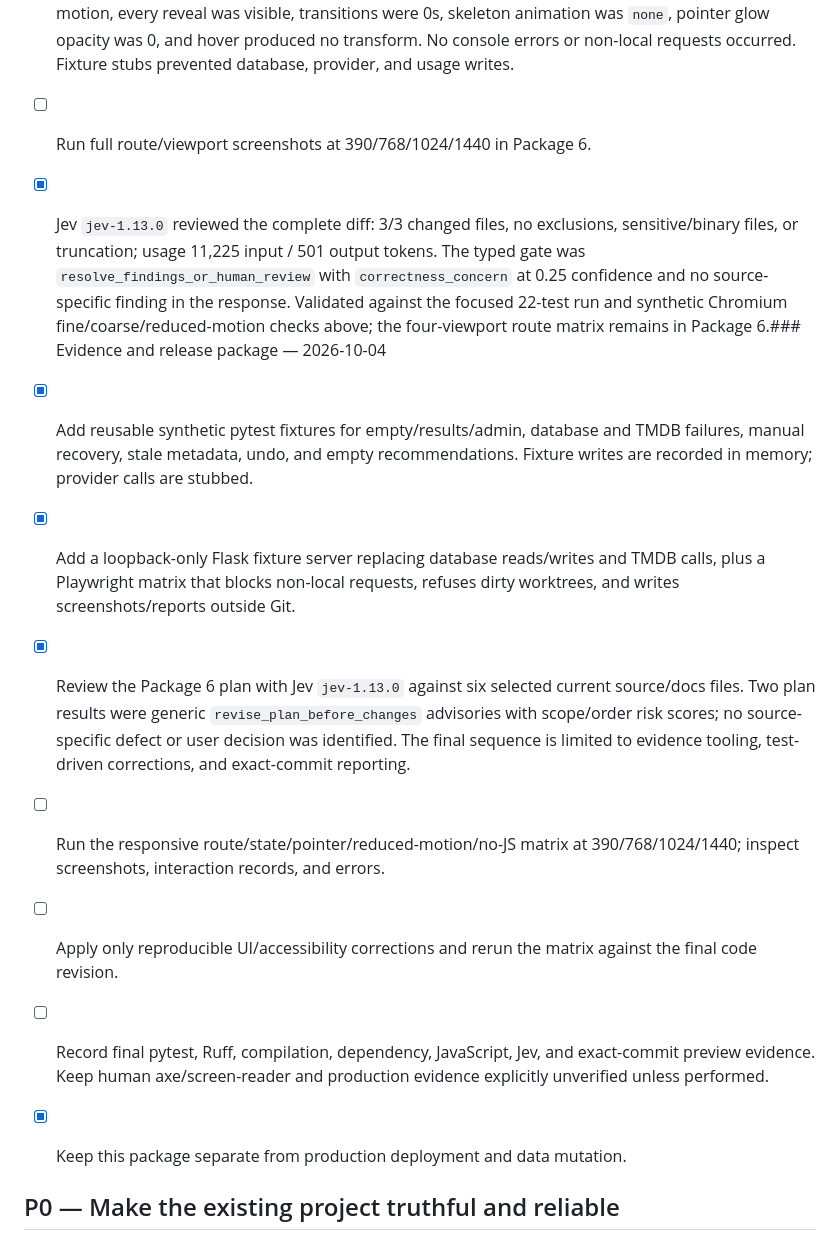
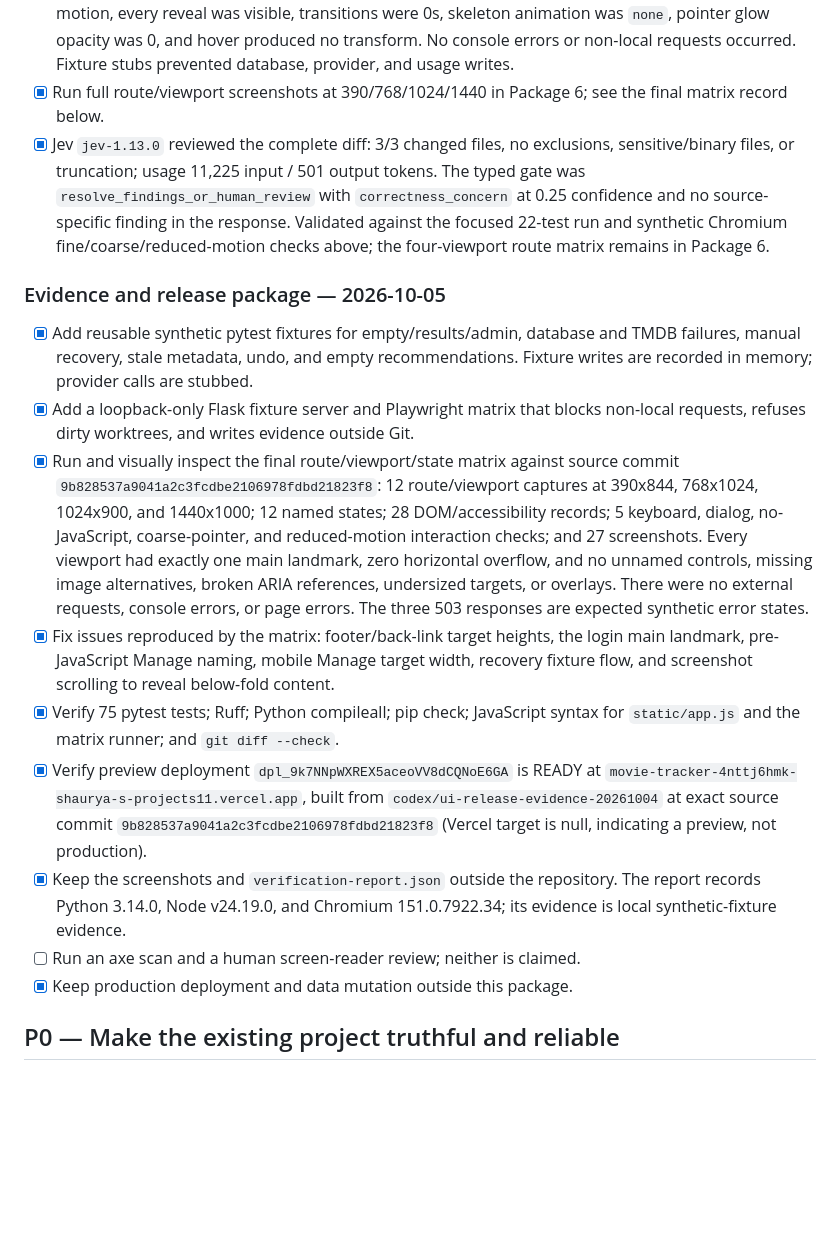
Before and after one commit to icecold009/movie-tracker, a Markdown page: BACKLOG.md, the part around the change. Drawn GitHub-style; blank space fills up the shorter version.

```diff
--- a/BACKLOG.md
+++ b/BACKLOG.md
@@ -291,30 +291,44 @@ these current gates.
       was 0, and hover produced no transform. No console errors or non-local
       requests occurred. Fixture stubs prevented database, provider, and usage
       writes.
-- [ ] Run full route/viewport screenshots at 390/768/1024/1440 in Package 6.
-- [x] Jev `jev-1.13.0` reviewed the complete diff: 3/3 changed files, no exclusions, sensitive/binary files, or truncation; usage 11,225 input / 501 output tokens. The typed gate was `resolve_findings_or_human_review` with `correctness_concern` at 0.25 confidence and no source-specific finding in the response. Validated against the focused 22-test run and synthetic Chromium fine/coarse/reduced-motion checks above; the four-viewport route matrix remains in Package 6.### Evidence and release package — 2026-10-04
+- [x] Run full route/viewport screenshots at 390/768/1024/1440 in Package 6; see the final matrix record below.
+- [x] Jev `jev-1.13.0` reviewed the complete diff: 3/3 changed files, no exclusions, sensitive/binary files, or truncation; usage 11,225 input / 501 output tokens. The typed gate was `resolve_findings_or_human_review` with `correctness_concern` at 0.25 confidence and no source-specific finding in the response. Validated against the focused 22-test run and synthetic Chromium fine/coarse/reduced-motion checks above; the four-viewport route matrix remains in Package 6.
+
+### Evidence and release package — 2026-10-05
 
 - [x] Add reusable synthetic pytest fixtures for empty/results/admin, database
       and TMDB failures, manual recovery, stale metadata, undo, and empty
       recommendations. Fixture writes are recorded in memory; provider calls
       are stubbed.
-- [x] Add a loopback-only Flask fixture server replacing database reads/writes
-      and TMDB calls, plus a Playwright matrix that blocks non-local requests,
-      refuses dirty worktrees, and writes screenshots/reports outside Git.
-- [x] Review the Package 6 plan with Jev `jev-1.13.0` against six selected
-      current source/docs files. Two plan results were generic
-      `revise_plan_before_changes` advisories with scope/order risk scores; no
-      source-specific defect or user decision was identified. The final sequence
-      is limited to evidence tooling, test-driven corrections, and exact-commit
-      reporting.
-- [ ] Run the responsive route/state/pointer/reduced-motion/no-JS matrix at
-      390/768/1024/1440; inspect screenshots, interaction records, and errors.
-- [ ] Apply only reproducible UI/accessibility corrections and rerun the matrix
-      against the final code revision.
-- [ ] Record final pytest, Ruff, compilation, dependency, JavaScript, Jev, and
-      exact-commit preview evidence. Keep human axe/screen-reader and production
-      evidence explicitly unverified unless performed.
-- [x] Keep this package separate from production deployment and data mutation.
+- [x] Add a loopback-only Flask fixture server and Playwright matrix that blocks
+      non-local requests, refuses dirty worktrees, and writes evidence outside
+      Git.
+- [x] Run and visually inspect the final route/viewport/state matrix against
+      source commit `9b828537a9041a2c3fcdbe2106978fdbd21823f8`: 12 route/viewport
+      captures at 390x844, 768x1024, 1024x900, and 1440x1000; 12 named states;
+      28 DOM/accessibility records; 5 keyboard, dialog, no-JavaScript,
+      coarse-pointer, and reduced-motion interaction checks; and 27 screenshots.
+      Every viewport had exactly one main landmark, zero horizontal overflow, and no
+      unnamed controls, missing image alternatives, broken ARIA references,
+      undersized targets, or overlays. There were no external requests, console errors, or
+      page errors. The three 503 responses are expected synthetic error states.
+- [x] Fix issues reproduced by the matrix: footer/back-link target heights,
+      the login main landmark, pre-JavaScript Manage naming, mobile Manage
+      target width, recovery fixture flow, and screenshot scrolling to reveal
+      below-fold content.
+- [x] Verify 75 pytest tests; Ruff; Python compileall; pip check; JavaScript
+      syntax for `static/app.js` and the matrix runner; and `git diff --check`.
+- [x] Verify preview deployment `dpl_9k7NNpWXREX5aceoVV8dCQNoE6GA` is READY at
+      `movie-tracker-4nttj6hmk-shaurya-s-projects11.vercel.app`, built from
+      `codex/ui-release-evidence-20261004` at exact source commit
+      `9b828537a9041a2c3fcdbe2106978fdbd21823f8` (Vercel target is null,
+      indicating a preview, not production).
+- [x] Keep the screenshots and `verification-report.json` outside the
+      repository. The report records Python 3.14.0, Node v24.19.0, and
+      Chromium 151.0.7922.34; its evidence is local synthetic-fixture evidence.
+- [ ] Run an axe scan and a human screen-reader review; neither is claimed.
+- [x] Keep production deployment and data mutation outside this package.
+
 ## P0 — Make the existing project truthful and reliable
 ### Deployment and runtime
 
```
Also changed, not shown: docs/verification.md (+36 -1 lines).
